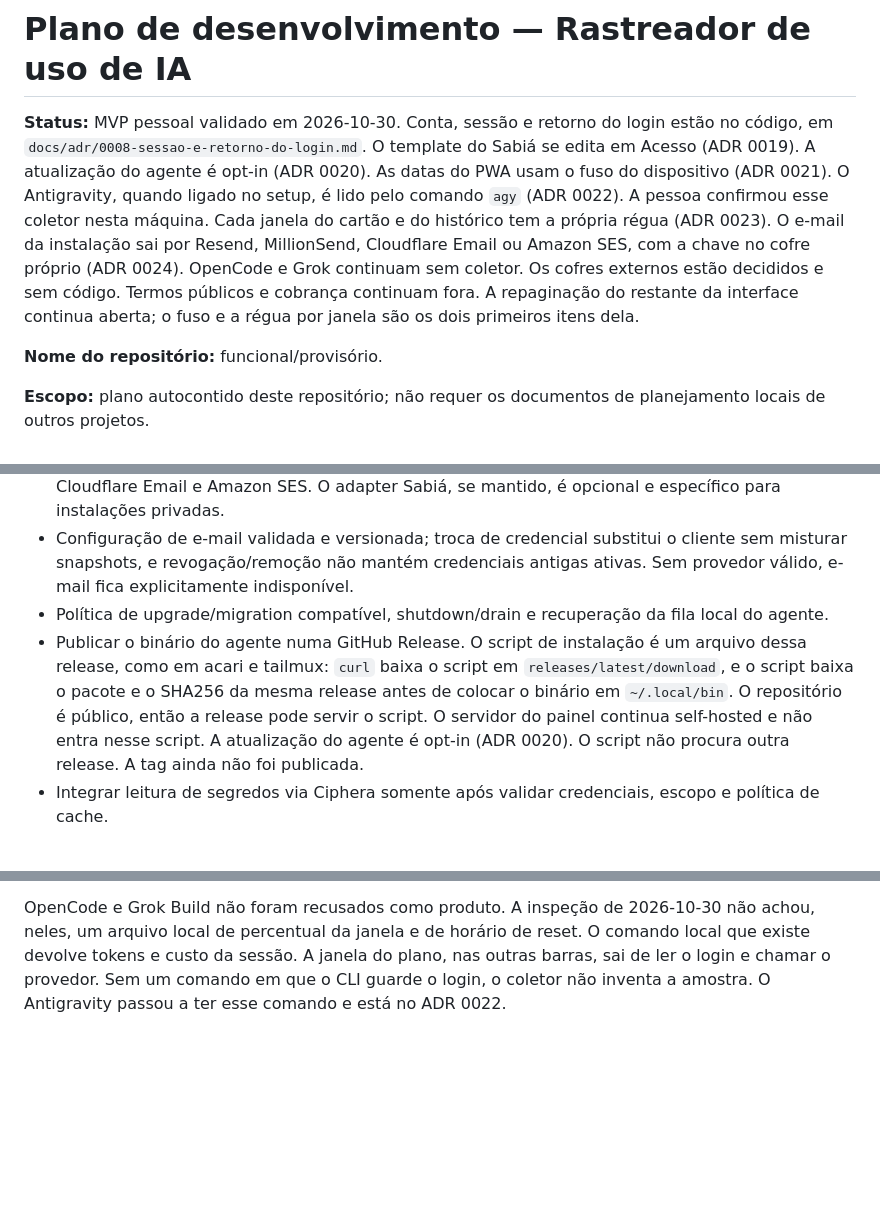
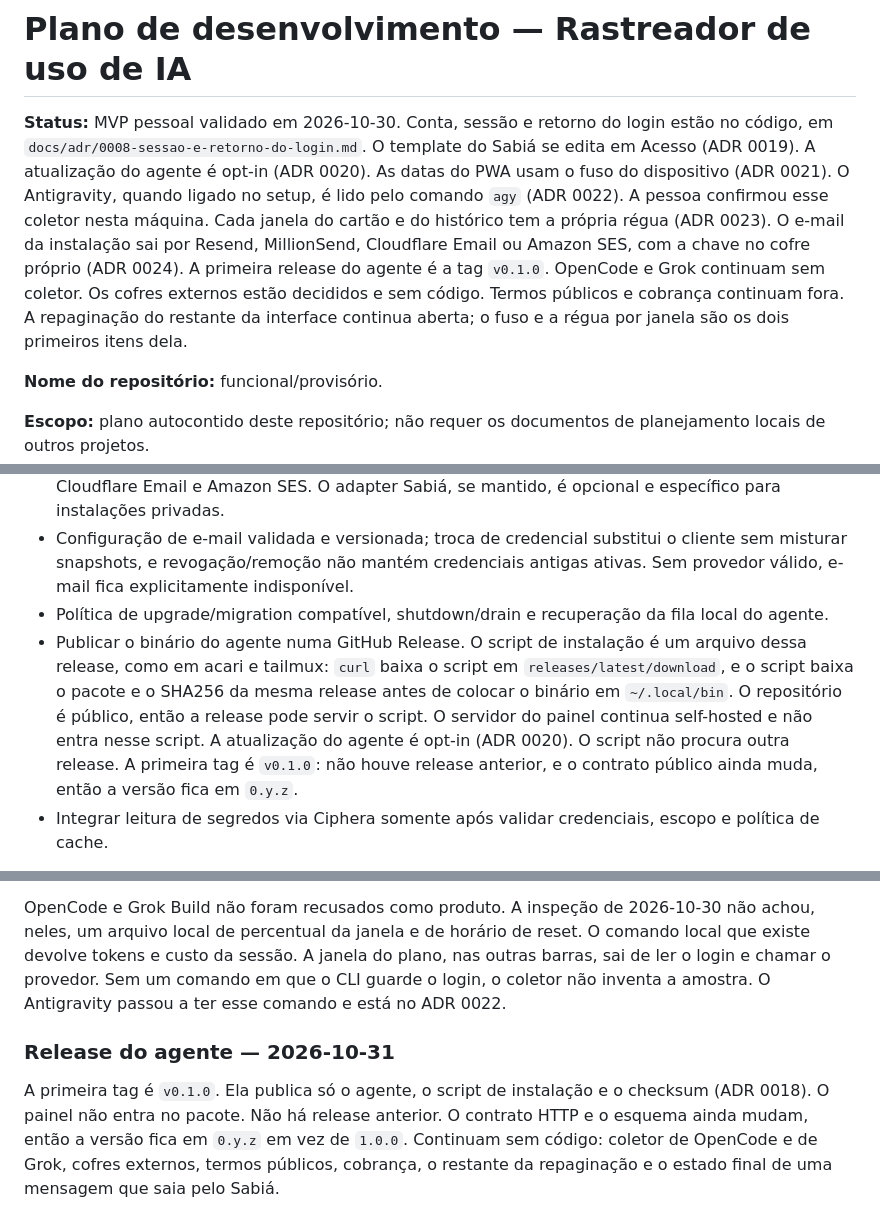
Before and after one commit to lucaswilliameufrasio/ai-usage-tracker, a Markdown page: DEVELOPMENT_PLAN.md, 3 parts joined by grey strips. Rendered like a GitHub page; blank space fills up the shorter version.

```diff
--- a/DEVELOPMENT_PLAN.md
+++ b/DEVELOPMENT_PLAN.md
@@ -1,6 +1,6 @@
 # Plano de desenvolvimento — Rastreador de uso de IA
 
-**Status:** MVP pessoal validado em 2026-10-30. Conta, sessão e retorno do login estão no código, em `docs/adr/0008-sessao-e-retorno-do-login.md`. O template do Sabiá se edita em Acesso (ADR 0019). A atualização do agente é opt-in (ADR 0020). As datas do PWA usam o fuso do dispositivo (ADR 0021). O Antigravity, quando ligado no setup, é lido pelo comando `agy` (ADR 0022). A pessoa confirmou esse coletor nesta máquina. Cada janela do cartão e do histórico tem a própria régua (ADR 0023). O e-mail da instalação sai por Resend, MillionSend, Cloudflare Email ou Amazon SES, com a chave no cofre próprio (ADR 0024). OpenCode e Grok continuam sem coletor. Os cofres externos estão decididos e sem código. Termos públicos e cobrança continuam fora. A repaginação do restante da interface continua aberta; o fuso e a régua por janela são os dois primeiros itens dela.
+**Status:** MVP pessoal validado em 2026-10-30. Conta, sessão e retorno do login estão no código, em `docs/adr/0008-sessao-e-retorno-do-login.md`. O template do Sabiá se edita em Acesso (ADR 0019). A atualização do agente é opt-in (ADR 0020). As datas do PWA usam o fuso do dispositivo (ADR 0021). O Antigravity, quando ligado no setup, é lido pelo comando `agy` (ADR 0022). A pessoa confirmou esse coletor nesta máquina. Cada janela do cartão e do histórico tem a própria régua (ADR 0023). O e-mail da instalação sai por Resend, MillionSend, Cloudflare Email ou Amazon SES, com a chave no cofre próprio (ADR 0024). A primeira release do agente é a tag `v0.1.0`. OpenCode e Grok continuam sem coletor. Os cofres externos estão decididos e sem código. Termos públicos e cobrança continuam fora. A repaginação do restante da interface continua aberta; o fuso e a régua por janela são os dois primeiros itens dela.
 
 **Nome do repositório:** funcional/provisório.
 
@@ -112,7 +112,7 @@ Tokens/cookies dos provedores de IA ficam na máquina e nunca chegam ao backend.
 - Fila limitada dos adapters de entrega com retry/backoff, idempotência, expiração e remoção de inscrições Web Push mortas; implementar e qualificar envio BYOK direto por Resend, MillionSend, Cloudflare Email e Amazon SES. O adapter Sabiá, se mantido, é opcional e específico para instalações privadas.
 - Configuração de e-mail validada e versionada; troca de credencial substitui o cliente sem misturar snapshots, e revogação/remoção não mantém credenciais antigas ativas. Sem provedor válido, e-mail fica explicitamente indisponível.
 - Política de upgrade/migration compatível, shutdown/drain e recuperação da fila local do agente.
-- Publicar o binário do agente numa GitHub Release. O script de instalação é um arquivo dessa release, como em acari e tailmux: `curl` baixa o script em `releases/latest/download`, e o script baixa o pacote e o SHA256 da mesma release antes de colocar o binário em `~/.local/bin`. O repositório é público, então a release pode servir o script. O servidor do painel continua self-hosted e não entra nesse script. A atualização do agente é opt-in (ADR 0020). O script não procura outra release. A tag ainda não foi publicada.
+- Publicar o binário do agente numa GitHub Release. O script de instalação é um arquivo dessa release, como em acari e tailmux: `curl` baixa o script em `releases/latest/download`, e o script baixa o pacote e o SHA256 da mesma release antes de colocar o binário em `~/.local/bin`. O repositório é público, então a release pode servir o script. O servidor do painel continua self-hosted e não entra nesse script. A atualização do agente é opt-in (ADR 0020). O script não procura outra release. A primeira tag é `v0.1.0`: não houve release anterior, e o contrato público ainda muda, então a versão fica em `0.y.z`.
 - Integrar leitura de segredos via Ciphera somente após validar credenciais, escopo e política de cache.
 
 **Pronto quando:** drill restaura snapshot em ambiente isolado; indisponibilidade de Ciphera/push/e-mail não causa fallback de provedor silencioso, exposição de credencial ou perda silenciosa; testes de contrato sintéticos cobrem cada adapter habilitado; shutdown não confirma envio ainda não persistido.
@@ -169,3 +169,7 @@ O e-mail da instalação está no ADR 0024: Resend, MillionSend, Cloudflare Emai
 O Sabiá não saiu do produto. O aplicativo público não depende dele. O adapter de template está em Acesso para esta instalação (ADR 0019). Ele não envia mensagem. Um 202 desse gateway, quando o envio existir, é item aceito na fila de lá, não entrega ao destinatário.
 
 OpenCode e Grok Build não foram recusados como produto. A inspeção de 2026-10-30 não achou, neles, um arquivo local de percentual da janela e de horário de reset. O comando local que existe devolve tokens e custo da sessão. A janela do plano, nas outras barras, sai de ler o login e chamar o provedor. Sem um comando em que o CLI guarde o login, o coletor não inventa a amostra. O Antigravity passou a ter esse comando e está no ADR 0022.
+
+### Release do agente — 2026-10-31
+
+A primeira tag é `v0.1.0`. Ela publica só o agente, o script de instalação e o checksum (ADR 0018). O painel não entra no pacote. Não há release anterior. O contrato HTTP e o esquema ainda mudam, então a versão fica em `0.y.z` em vez de `1.0.0`. Continuam sem código: coletor de OpenCode e de Grok, cofres externos, termos públicos, cobrança, o restante da repaginação e o estado final de uma mensagem que saia pelo Sabiá.
```
Also changed, not shown: README.md (+2 -2 lines).
